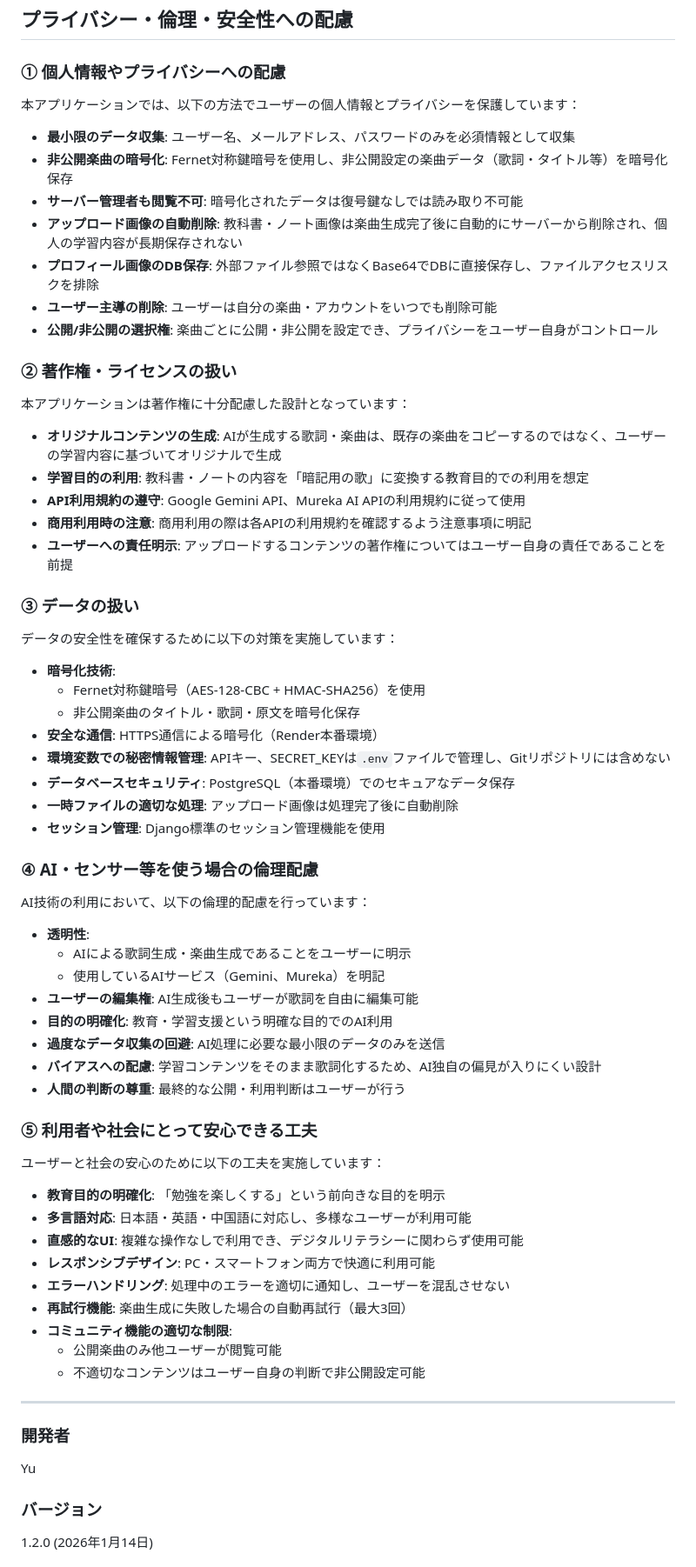
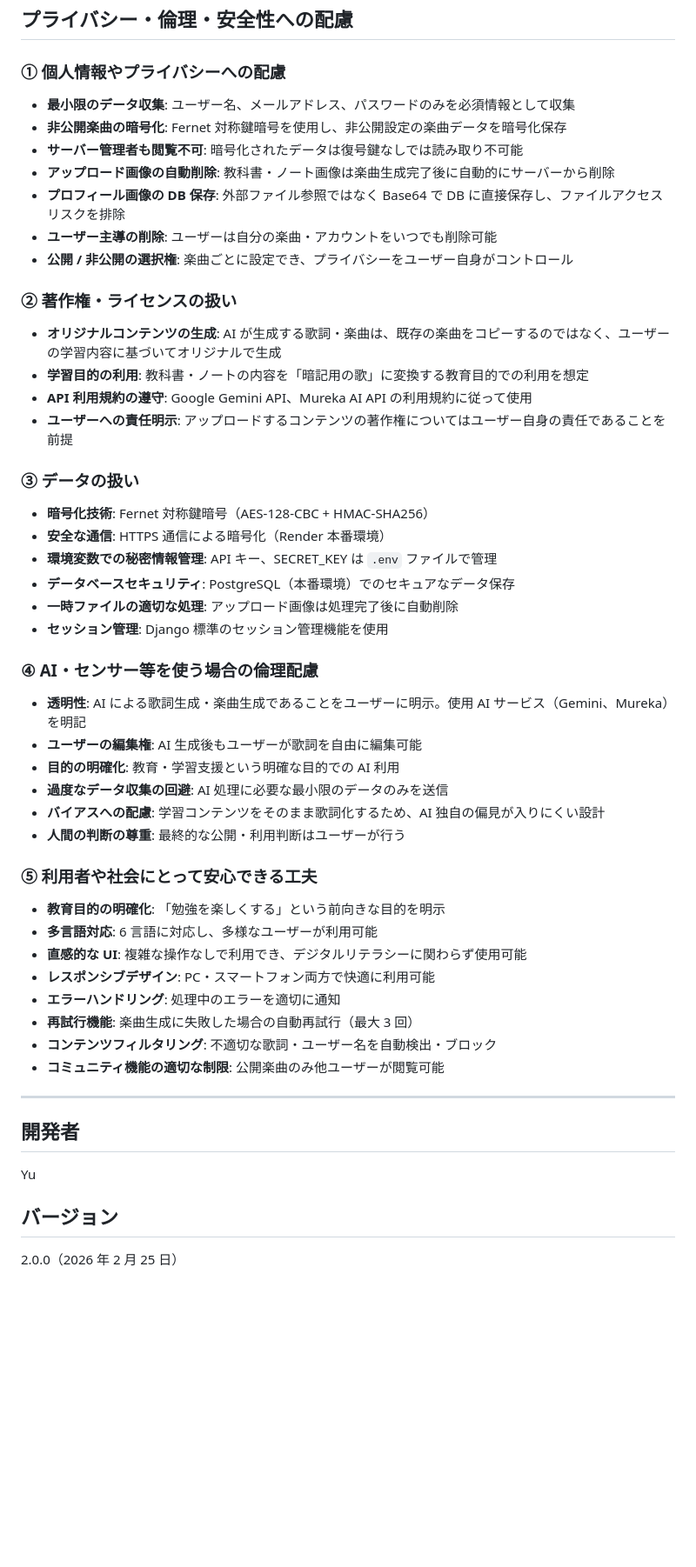
Before and after one commit to Yulkjh/utamemo-app, a Markdown page: README.md, the part around one of its changes. Shown at 87% size. GitHub-like rendering; blank space fills up the shorter version.

Commit message:
Update README to v2.0.0 - reflect all current features and tech stack

```diff
--- a/README.md
+++ b/README.md
@@ -107,71 +177,55 @@ UTAMEMO/
 
 ### ① 個人情報やプライバシーへの配慮
 
-本アプリケーションでは、以下の方法でユーザーの個人情報とプライバシーを保護しています：
-
 - **最小限のデータ収集**: ユーザー名、メールアドレス、パスワードのみを必須情報として収集
-- **非公開楽曲の暗号化**: Fernet対称鍵暗号を使用し、非公開設定の楽曲データ（歌詞・タイトル等）を暗号化保存
+- **非公開楽曲の暗号化**: Fernet 対称鍵暗号を使用し、非公開設定の楽曲データを暗号化保存
 - **サーバー管理者も閲覧不可**: 暗号化されたデータは復号鍵なしでは読み取り不可能
-- **アップロード画像の自動削除**: 教科書・ノート画像は楽曲生成完了後に自動的にサーバーから削除され、個人の学習内容が長期保存されない
-- **プロフィール画像のDB保存**: 外部ファイル参照ではなくBase64でDBに直接保存し、ファイルアクセスリスクを排除
+- **アップロード画像の自動削除**: 教科書・ノート画像は楽曲生成完了後に自動的にサーバーから削除
+- **プロフィール画像の DB 保存**: 外部ファイル参照ではなく Base64 で DB に直接保存し、ファイルアクセスリスクを排除
 - **ユーザー主導の削除**: ユーザーは自分の楽曲・アカウントをいつでも削除可能
-- **公開/非公開の選択権**: 楽曲ごとに公開・非公開を設定でき、プライバシーをユーザー自身がコントロール
+- **公開 / 非公開の選択権**: 楽曲ごとに設定でき、プライバシーをユーザー自身がコントロール
 
 ### ② 著作権・ライセンスの扱い
 
-本アプリケーションは著作権に十分配慮した設計となっています：
-
-- **オリジナルコンテンツの生成**: AIが生成する歌詞・楽曲は、既存の楽曲をコピーするのではなく、ユーザーの学習内容に基づいてオリジナルで生成
+- **オリジナルコンテンツの生成**: AI が生成する歌詞・楽曲は、既存の楽曲をコピーするのではなく、ユーザーの学習内容に基づいてオリジナルで生成
 - **学習目的の利用**: 教科書・ノートの内容を「暗記用の歌」に変換する教育目的での利用を想定
-- **API利用規約の遵守**: Google Gemini API、Mureka AI APIの利用規約に従って使用
-- **商用利用時の注意**: 商用利用の際は各APIの利用規約を確認するよう注意事項に明記
+- **API 利用規約の遵守**: Google Gemini API、Mureka AI API の利用規約に従って使用
 - **ユーザーへの責任明示**: アップロードするコンテンツの著作権についてはユーザー自身の責任であることを前提
 
 ### ③ データの扱い
 
-データの安全性を確保するために以下の対策を実施しています：
-
-- **暗号化技術**:
-  - Fernet対称鍵暗号（AES-128-CBC + HMAC-SHA256）を使用
-  - 非公開楽曲のタイトル・歌詞・原文を暗号化保存
-- **安全な通信**: HTTPS通信による暗号化（Render本番環境）
-- **環境変数での秘密情報管理**: APIキー、SECRET_KEYは`.env`ファイルで管理し、Gitリポジトリには含めない
+- **暗号化技術**: Fernet 対称鍵暗号（AES-128-CBC + HMAC-SHA256）
+- **安全な通信**: HTTPS 通信による暗号化（Render 本番環境）
+- **環境変数での秘密情報管理**: API キー、SECRET_KEY は `.env` ファイルで管理
 - **データベースセキュリティ**: PostgreSQL（本番環境）でのセキュアなデータ保存
 - **一時ファイルの適切な処理**: アップロード画像は処理完了後に自動削除
-- **セッション管理**: Django標準のセッション管理機能を使用
+- **セッション管理**: Django 標準のセッション管理機能を使用
 
 ### ④ AI・センサー等を使う場合の倫理配慮
 
-AI技術の利用において、以下の倫理的配慮を行っています：
-
-- **透明性**:
-  - AIによる歌詞生成・楽曲生成であることをユーザーに明示
-  - 使用しているAIサービス（Gemini、Mureka）を明記
-- **ユーザーの編集権**: AI生成後もユーザーが歌詞を自由に編集可能
-- **目的の明確化**: 教育・学習支援という明確な目的でのAI利用
-- **過度なデータ収集の回避**: AI処理に必要な最小限のデータのみを送信
-- **バイアスへの配慮**: 学習コンテンツをそのまま歌詞化するため、AI独自の偏見が入りにくい設計
+- **透明性**: AI による歌詞生成・楽曲生成であることをユーザーに明示。使用 AI サービス（Gemini、Mureka）を明記
+- **ユーザーの編集権**: AI 生成後もユーザーが歌詞を自由に編集可能
+- **目的の明確化**: 教育・学習支援という明確な目的での AI 利用
+- **過度なデータ収集の回避**: AI 処理に必要な最小限のデータのみを送信
+- **バイアスへの配慮**: 学習コンテンツをそのまま歌詞化するため、AI 独自の偏見が入りにくい設計
 - **人間の判断の尊重**: 最終的な公開・利用判断はユーザーが行う
 
 ### ⑤ 利用者や社会にとって安心できる工夫
 
-ユーザーと社会の安心のために以下の工夫を実施しています：
-
 - **教育目的の明確化**: 「勉強を楽しくする」という前向きな目的を明示
-- **多言語対応**: 日本語・英語・中国語に対応し、多様なユーザーが利用可能
-- **直感的なUI**: 複雑な操作なしで利用でき、デジタルリテラシーに関わらず使用可能
+- **多言語対応**: 6 言語に対応し、多様なユーザーが利用可能
+- **直感的な UI**: 複雑な操作なしで利用でき、デジタルリテラシーに関わらず使用可能
 - **レスポンシブデザイン**: PC・スマートフォン両方で快適に利用可能
-- **エラーハンドリング**: 処理中のエラーを適切に通知し、ユーザーを混乱させない
-- **再試行機能**: 楽曲生成に失敗した場合の自動再試行（最大3回）
-- **コミュニティ機能の適切な制限**:
-  - 公開楽曲のみ他ユーザーが閲覧可能
-  - 不適切なコンテンツはユーザー自身の判断で非公開設定可能
+- **エラーハンドリング**: 処理中のエラーを適切に通知
+- **再試行機能**: 楽曲生成に失敗した場合の自動再試行（最大 3 回）
+- **コンテンツフィルタリング**: 不適切な歌詞・ユーザー名を自動検出・ブロック
+- **コミュニティ機能の適切な制限**: 公開楽曲のみ他ユーザーが閲覧可能
 
 ---
 
-### 開発者
+## 開発者
 Yu
 
-### バージョン
-1.2.0 (2026年1月14日)
+## バージョン
+2.0.0（2026 年 2 月 25 日）
 
```
Also changed, not shown: other parts of README.md (+159 -87 lines).
